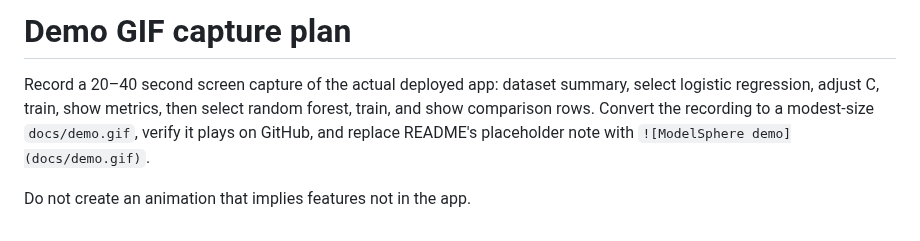
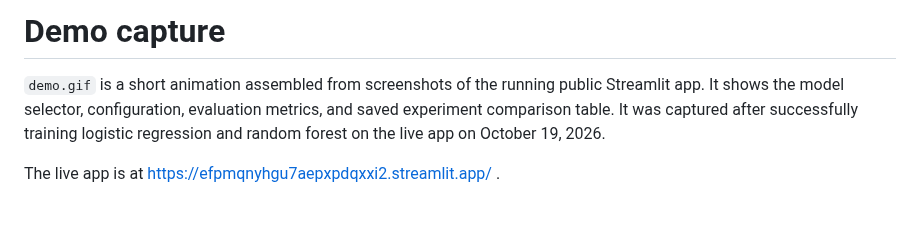
Before and after one commit to Oluwasegun-rm/modelsphere, a Markdown page: docs/demo.md, the part around the change. GitHub-like rendering.

```diff
--- a/docs/demo.md
+++ b/docs/demo.md
@@ -1,5 +1,5 @@
-# Demo GIF capture plan
+# Demo capture
 
-Record a 20–40 second screen capture of the actual deployed app: dataset summary, select logistic regression, adjust C, train, show metrics, then select random forest, train, and show comparison rows. Convert the recording to a modest-size `docs/demo.gif`, verify it plays on GitHub, and replace README's placeholder note with `![ModelSphere demo](docs/demo.gif)`.
+`demo.gif` is a short animation assembled from screenshots of the running public Streamlit app. It shows the model selector, configuration, evaluation metrics, and saved experiment comparison table. It was captured after successfully training logistic regression and random forest on the live app on October 19, 2026.
 
-Do not create an animation that implies features not in the app.
+The live app is at https://efpmqnyhgu7aepxpdqxxi2.streamlit.app/ .
```
Also changed, not shown: README.md (+67 -51 lines), docs/demo.gif (added).
